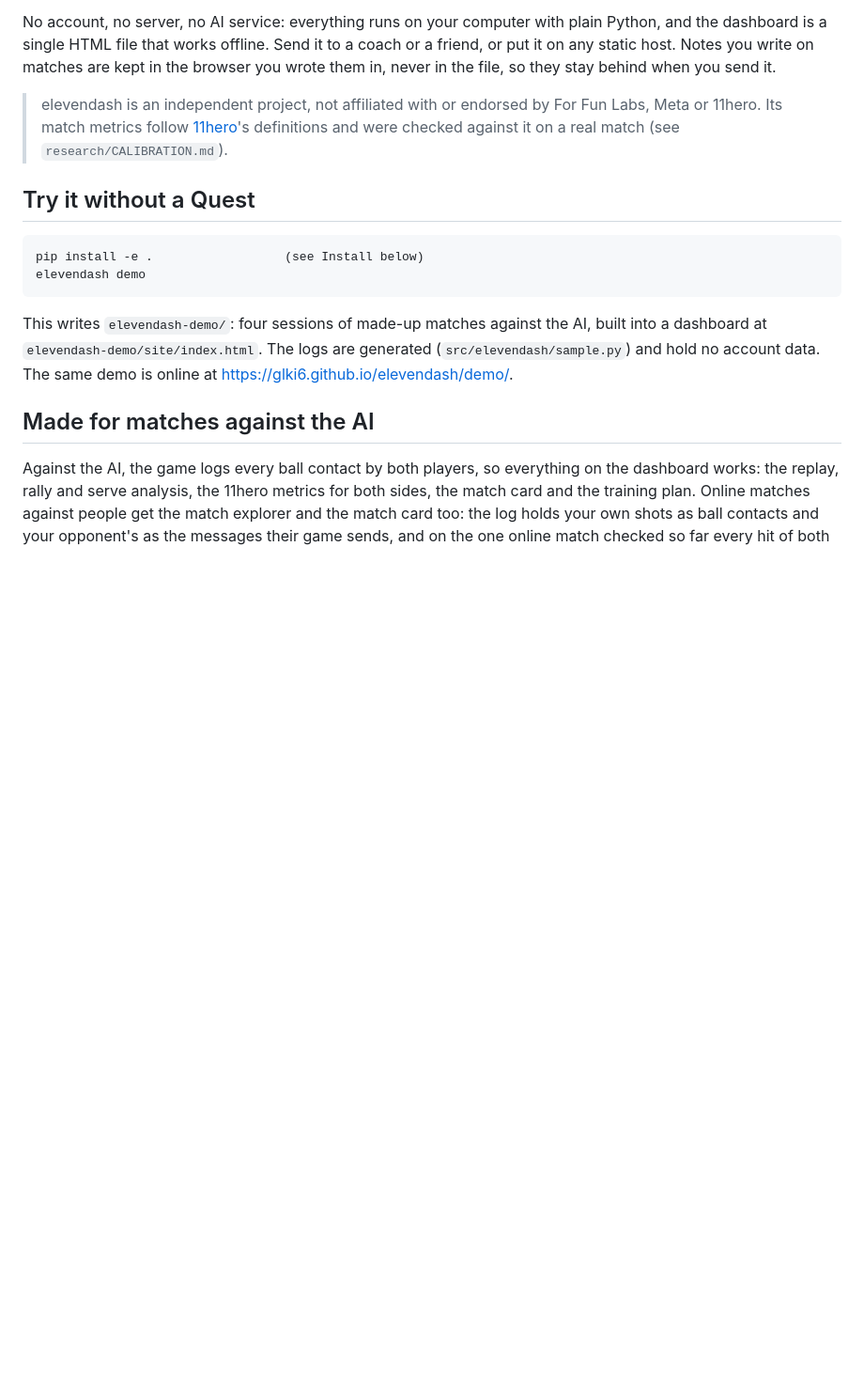
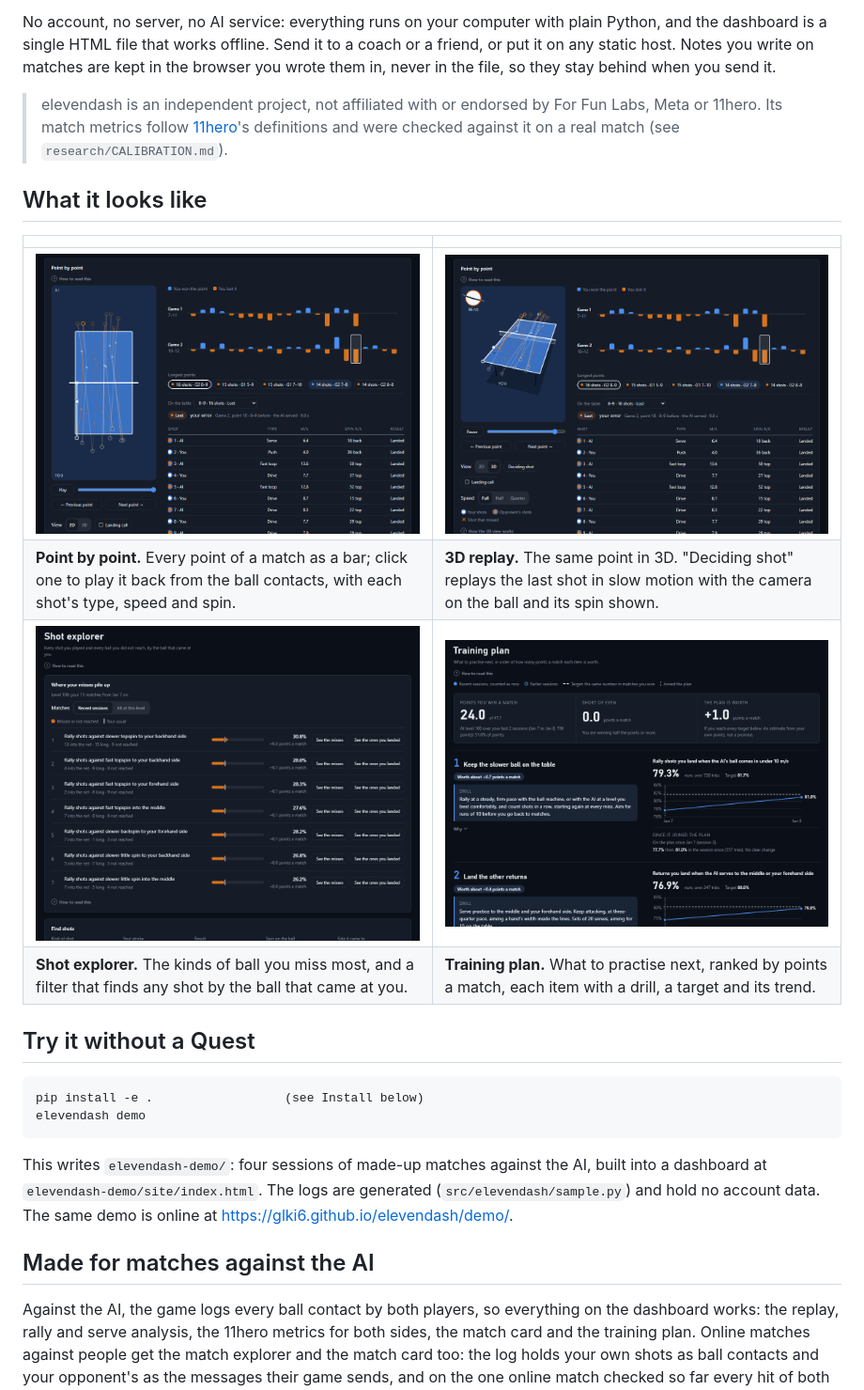
Before and after one commit to glki6/elevendash, a Markdown page: README.md, the part around one of its changes. Shown at 94% size. GitHub-like rendering; pictures changed too: pages/img/plan.png (added), pages/img/replay-3d.png (added), pages/img/replay.png; blank space fills up the shorter version.

```diff
--- a/README.md
+++ b/README.md
@@ -14,6 +20,15 @@ matches are kept in the browser you wrote them in, never in the file, so they st
 > elevendash is an independent project, not affiliated with or endorsed by For Fun Labs, Meta or 11hero. Its match
 > metrics follow [11hero](https://11hero.com)'s definitions and were checked against it on a real match
 > (see `research/CALIBRATION.md`).
+
+## What it looks like
+
+| | |
+|---|---|
+| ![A table seen from above with the paths of a 16-shot rally, bars for every point of two games, and a shot list with type, speed and spin.](pages/img/replay.png) | ![The same point on a table drawn in 3D, with a ball in the corner showing the spin of the last shot.](pages/img/replay-3d.png) |
+| **Point by point.** Every point of a match as a bar; click one to play it back from the ball contacts, with each shot's type, speed and spin. | **3D replay.** The same point in 3D. "Deciding shot" replays the last shot in slow motion with the camera on the ball and its spin shown. |
+| ![A ranked list of the kinds of ball missed most, each with a bar for the miss rate against the usual rate.](pages/img/shots.png) | ![Training plan items, each with a drill, what it is worth in points a match, and a chart of the number against its target.](pages/img/plan.png) |
+| **Shot explorer.** The kinds of ball you miss most, and a filter that finds any shot by the ball that came at you. | **Training plan.** What to practise next, ranked by points a match, each item with a drill, a target and its trend. |
 
 ## Try it without a Quest
 
```
Also changed, not shown: other parts of README.md (+7 -1 lines), 1 other file.
